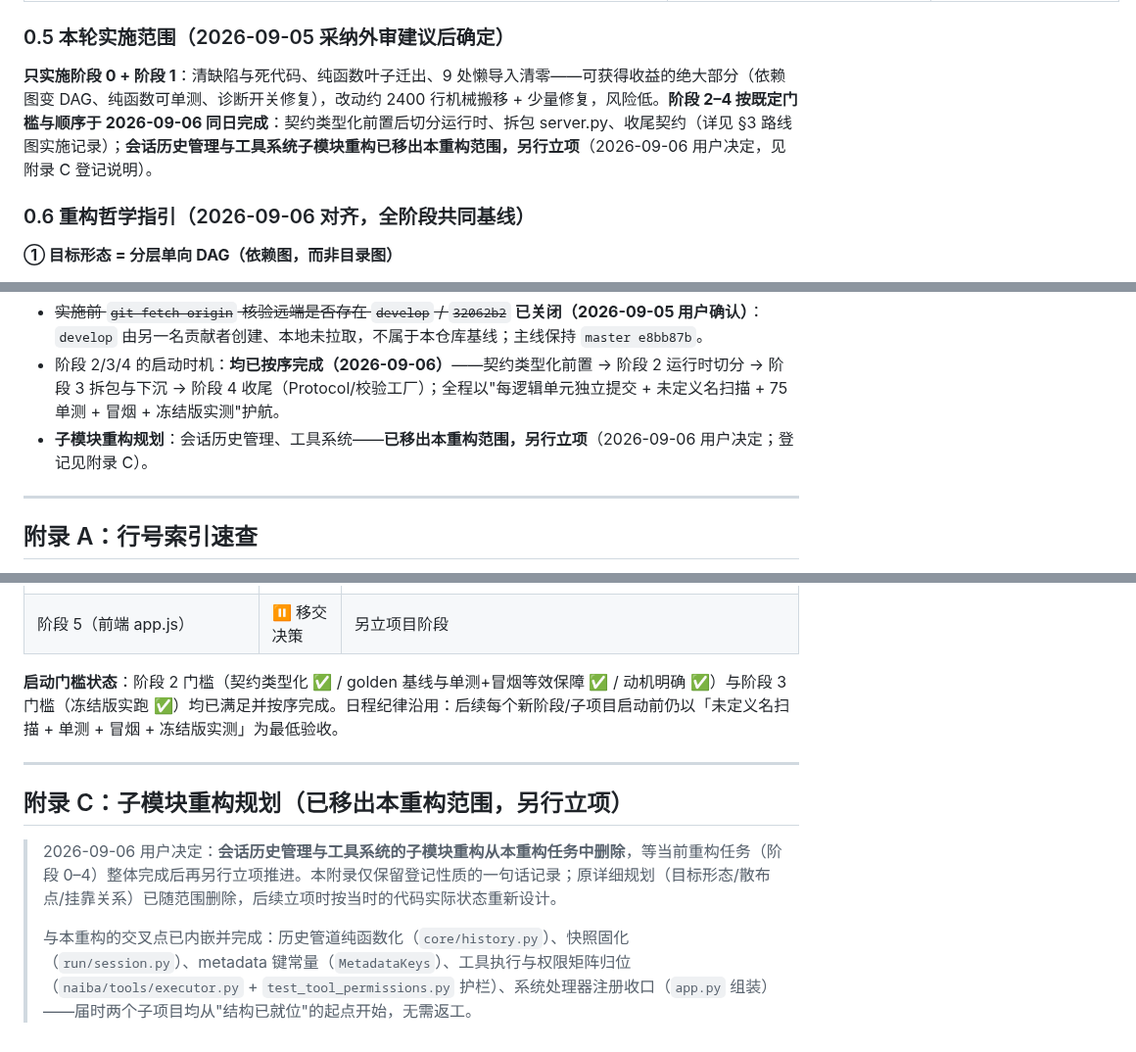
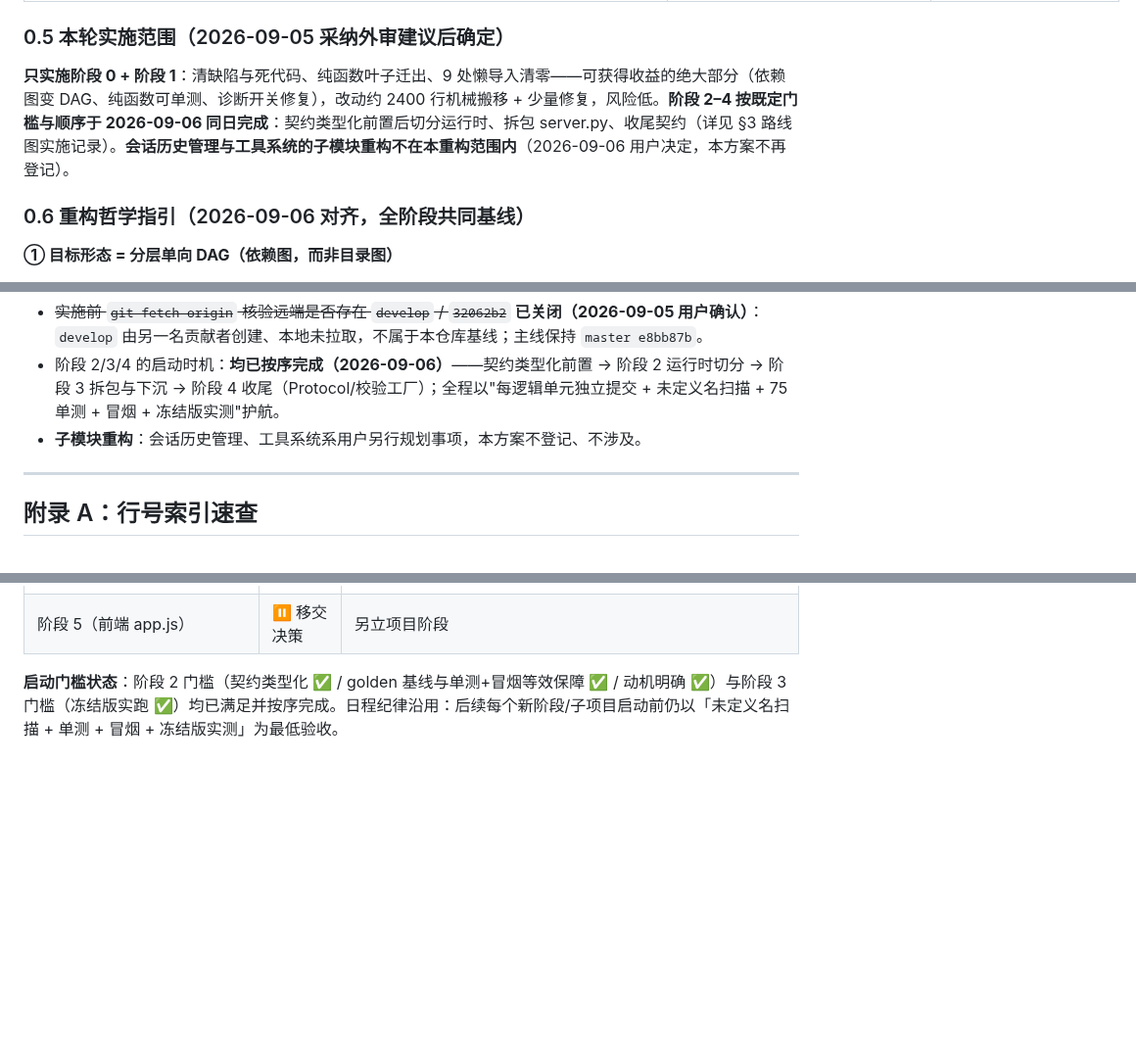
Before and after one commit to yc883123/naiba-chat, a Markdown page: docs/dev/模块化重构设计方案.md, 3 parts joined by grey strips. Shown at 98% size. GitHub-like rendering; blank space fills up the shorter version.

```diff
--- a/docs/dev/模块化重构设计方案.md
+++ b/docs/dev/模块化重构设计方案.md
@@ -50,7 +50,7 @@
 
 ### 0.5 本轮实施范围（2026-09-05 采纳外审建议后确定）
 
-**只实施阶段 0 + 阶段 1**：清缺陷与死代码、纯函数叶子迁出、9 处懒导入清零——可获得收益的绝大部分（依赖图变 DAG、纯函数可单测、诊断开关修复），改动约 2400 行机械搬移 + 少量修复，风险低。**阶段 2–4 按既定门槛与顺序于 2026-09-06 同日完成**：契约类型化前置后切分运行时、拆包 server.py、收尾契约（详见 §3 路线图实施记录）；**会话历史管理与工具系统子模块重构已移出本重构范围，另行立项**（2026-09-06 用户决定，见附录 C 登记说明）。
+**只实施阶段 0 + 阶段 1**：清缺陷与死代码、纯函数叶子迁出、9 处懒导入清零——可获得收益的绝大部分（依赖图变 DAG、纯函数可单测、诊断开关修复），改动约 2400 行机械搬移 + 少量修复，风险低。**阶段 2–4 按既定门槛与顺序于 2026-09-06 同日完成**：契约类型化前置后切分运行时、拆包 server.py、收尾契约（详见 §3 路线图实施记录）。**会话历史管理与工具系统的子模块重构不在本重构范围内**（2026-09-06 用户决定，本方案不再登记）。
 
 ### 0.6 重构哲学指引（2026-09-06 对齐，全阶段共同基线）
 
@@ -433,7 +433,7 @@ python -c "import server"                        # shim 可导入性
 
 - ~~实施前 `git fetch origin` 核验远端是否存在 `develop` / `32062b2`~~ **已关闭（2026-09-05 用户确认）**：`develop` 由另一名贡献者创建、本地未拉取，不属于本仓库基线；主线保持 `master e8bb87b`。
 - 阶段 2/3/4 的启动时机：**均已按序完成（2026-09-06）**——契约类型化前置 → 阶段 2 运行时切分 → 阶段 3 拆包与下沉 → 阶段 4 收尾（Protocol/校验工厂）；全程以"每逻辑单元独立提交 + 未定义名扫描 + 75 单测 + 冒烟 + 冻结版实测"护航。
-- **子模块重构规划**：会话历史管理、工具系统——**已移出本重构范围，另行立项**（2026-09-06 用户决定；登记见附录 C）。
+- **子模块重构**：会话历史管理、工具系统系用户另行规划事项，本方案不登记、不涉及。
 
 ---
 
@@ -463,11 +463,3 @@ python -c "import server"                        # shim 可导入性
 | 阶段 5（前端 app.js） | ⏸ 移交决策 | 另立项目阶段 |
 
 **启动门槛状态**：阶段 2 门槛（契约类型化 ✅ / golden 基线与单测+冒烟等效保障 ✅ / 动机明确 ✅）与阶段 3 门槛（冻结版实跑 ✅）均已满足并按序完成。日程纪律沿用：后续每个新阶段/子项目启动前仍以「未定义名扫描 + 单测 + 冒烟 + 冻结版实测」为最低验收。
-
----
-
-## 附录 C：子模块重构规划（已移出本重构范围，另行立项）
-
-> 2026-09-06 用户决定：**会话历史管理与工具系统的子模块重构从本重构任务中删除**，等当前重构任务（阶段 0–4）整体完成后再另行立项推进。本附录仅保留登记性质的一句话记录；原详细规划（目标形态/散布点/挂靠关系）已随范围删除，后续立项时按当时的代码实际状态重新设计。
->
-> 与本重构的交叉点已内嵌并完成：历史管道纯函数化（`core/history.py`）、快照固化（`run/session.py`）、metadata 键常量（`MetadataKeys`）、工具执行与权限矩阵归位（`naiba/tools/executor.py` + `test_tool_permissions.py` 护栏）、系统处理器注册收口（`app.py` 组装）——届时两个子项目均从"结构已就位"的起点开始，无需返工。
```
Also changed, not shown: docs/dev/重构交接报告-2026-09-06.md (+22 -9 lines).
